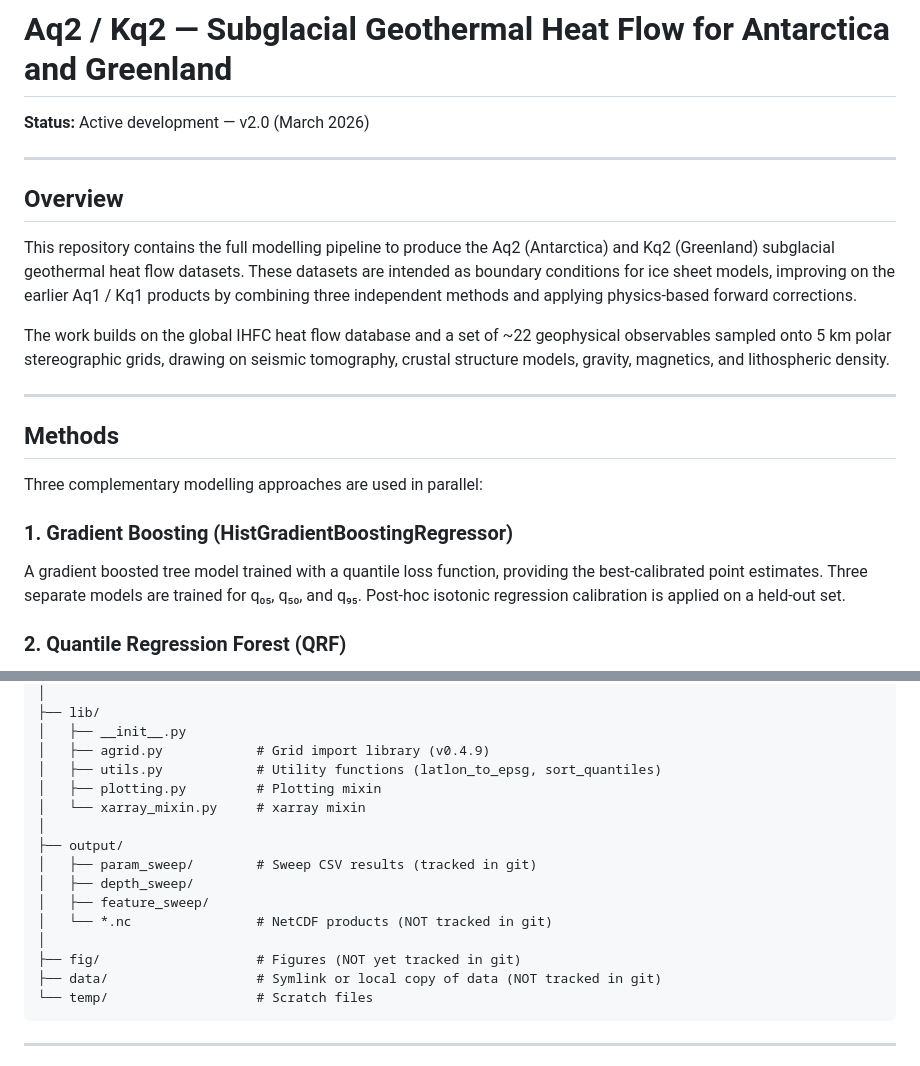
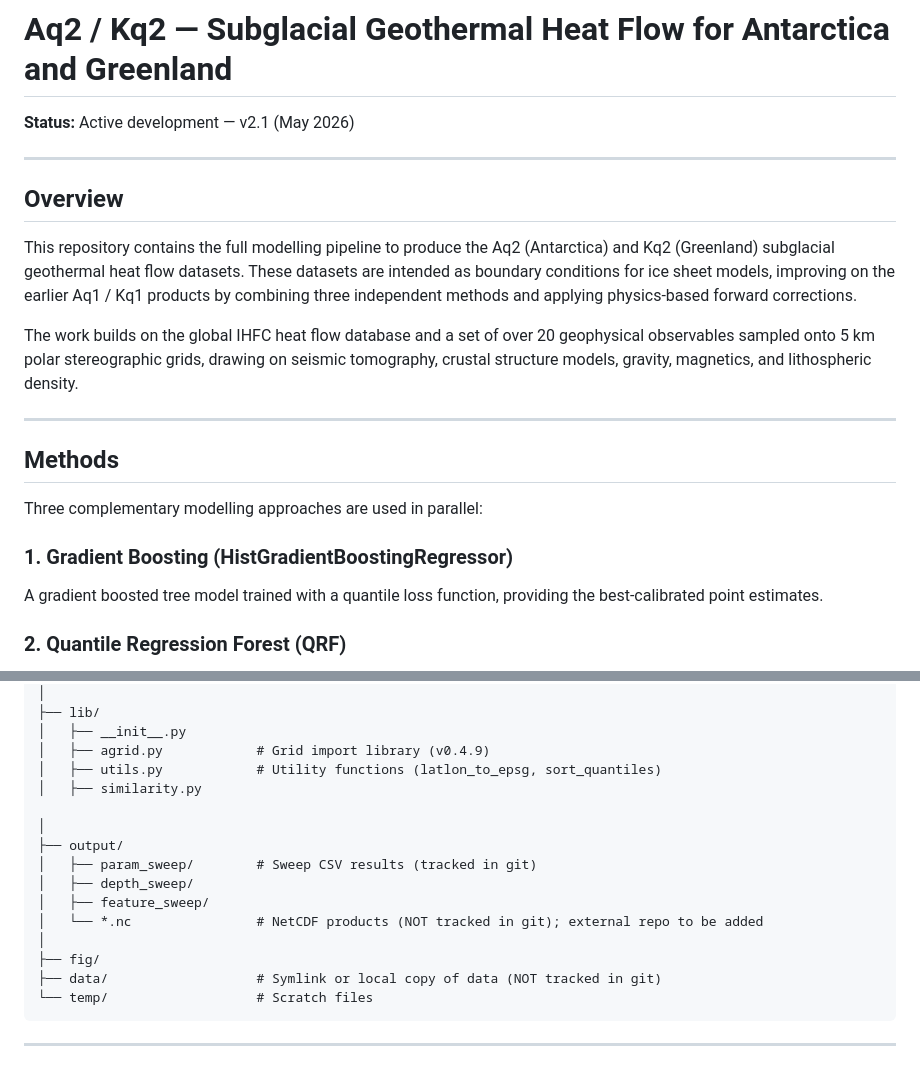
Before and after one commit to TobbeTripitaka/Aq2, a Markdown page: README.md, 2 parts joined by grey strips. GitHub-like rendering.

Commit message:
cleanup obs

````diff
--- a/README.md
+++ b/README.md
@@ -1,6 +1,6 @@
 # Aq2 / Kq2 — Subglacial Geothermal Heat Flow for Antarctica and Greenland
 
-**Status:** Active development — v2.0 (March 2026)
+**Status:** Active development — v2.1 (May 2026)
 
 ---
 
@@ -8,7 +8,7 @@
 
 This repository contains the full modelling pipeline to produce the Aq2 (Antarctica) and Kq2 (Greenland) subglacial geothermal heat flow datasets. These datasets are intended as boundary conditions for ice sheet models, improving on the earlier Aq1 / Kq1 products by combining three independent methods and applying physics-based forward corrections.
 
-The work builds on the global IHFC heat flow database and a set of ~22 geophysical observables sampled onto 5 km polar stereographic grids, drawing on seismic tomography, crustal structure models, gravity, magnetics, and lithospheric density.
+The work builds on the global IHFC heat flow database and a set of over 20 geophysical observables sampled onto 5 km polar stereographic grids, drawing on seismic tomography, crustal structure models, gravity, magnetics, and lithospheric density.
 
 ---
 
@@ -17,7 +17,7 @@ The work builds on the global IHFC heat flow database and a set of ~22 geophysic
 Three complementary modelling approaches are used in parallel:
 
 ### 1. Gradient Boosting (HistGradientBoostingRegressor)
-A gradient boosted tree model trained with a quantile loss function, providing the best-calibrated point estimates. Three separate models are trained for q₀₅, q₅₀, and q₉₅. Post-hoc isotonic regression calibration is applied on a held-out set.
+A gradient boosted tree model trained with a quantile loss function, providing the best-calibrated point estimates.
 
 ### 2. Quantile Regression Forest (QRF)
 A random forest trained via the `quantile_forest` library. Predicts the full conditional distribution at any quantile simultaneously, offering robust probabilistic uncertainty estimates. This is the primary model for uncertainty characterisation.
@@ -52,16 +52,16 @@ aq2/
 │   ├── __init__.py
 │   ├── agrid.py            # Grid import library (v0.4.9)
 │   ├── utils.py            # Utility functions (latlon_to_epsg, sort_quantiles)
-│   ├── plotting.py         # Plotting mixin
-│   └── xarray_mixin.py     # xarray mixin
+│   ├── similarity.py
+
 │
 ├── output/
 │   ├── param_sweep/        # Sweep CSV results (tracked in git)
 │   ├── depth_sweep/
 │   ├── feature_sweep/
-│   └── *.nc                # NetCDF products (NOT tracked in git)
+│   └── *.nc                # NetCDF products (NOT tracked in git); external repo to be added
 │
-├── fig/                    # Figures (NOT yet tracked in git)
+├── fig/
 ├── data/                   # Symlink or local copy of data (NOT tracked in git)
 └── temp/                   # Scratch files
 ```
````
